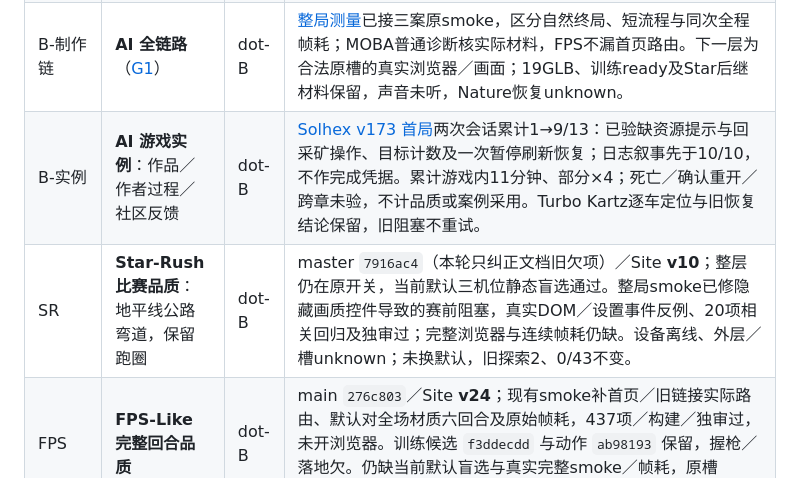
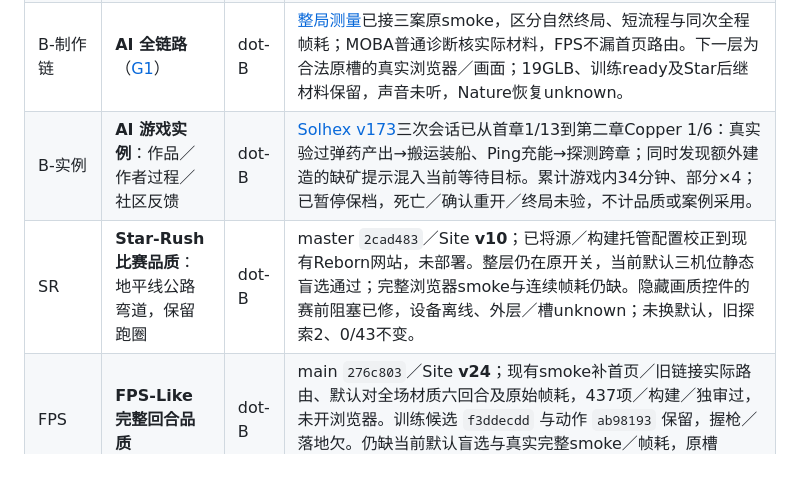
Before and after one commit to dbvv1/a1dbv, a Markdown page: docs/collaboration/TASKS.md, the part around the change. GitHub-like rendering.

```diff
--- a/docs/collaboration/TASKS.md
+++ b/docs/collaboration/TASKS.md
@@ -45,8 +45,8 @@
 | MOBA | **MOBA-Like 战斗与完整内容**，按 [brief](https://github.com/dbvv1/MOBA-Like/blob/main/docs/brief.md) | dot-B | main `da56173`／Site **v22**；既有HUD技能焦点修复已接回当前默认／quiet共用client，614项／两构建／独审过；完整smoke入口保留，新构建未开浏览器。原角色 `aa2acf1` 保留；quiet仍欠当前默认盲选、真实完整smoke／帧耗，设备离线、原外层／槽unknown，0/89不变。 |
 | B-模块 | **核心模块**（[G2](game-taskbook.md#2-g2-游戏核心模块)） | dot-B | [核心循环](../../domains/game-dev/05-gameplay-architecture.md#一条完整制作链先让第一局和第二局都能玩)已区分个人结果与全场收尾。Star 原修复已过独立组装客户端 CPU 接收：默认 9/9、轮胎候选 8/9 对手完赛，余 1 为仍在前进的截止 DNF；花见坂反复倒车仍是品质缺口。原发布回执未确认，远端未见修复，不重推；浏览器／帧耗欠。 |
 | B-制作链 | **AI 全链路**（[G1](game-taskbook.md#1-g1-全-ai-流程管线端到端按瓶颈排序)） | dot-B | [整局测量](../../domains/game-dev/02-verification-and-playtesting.md#2-工具到底观察了哪一段)已接三案原smoke，区分自然终局、短流程与同次全程帧耗；MOBA普通诊断核实际材料，FPS不漏首页路由。下一层为合法原槽的真实浏览器／画面；19GLB、训练ready及Star后继材料保留，声音未听，Nature恢复unknown。 |
-| B-实例 | **AI 游戏实例**：作品／作者过程／社区反馈 | dot-B | [Solhex v173 首局](../../domains/game-dev/08-level-design-and-encounters.md#tutorial-input-and-result)两次会话累计1→9/13：已验缺资源提示与回采矿操作、目标计数及一次暂停刷新恢复；日志叙事先于10/10，不作完成凭据。累计游戏内11分钟、部分×4；死亡／确认重开／跨章未验，不计品质或案例采用。Turbo Kartz逐车定位与旧恢复结论保留，旧阻塞不重试。 |
-| SR | **Star-Rush 比赛品质**：地平线公路弯道，保留跑圈 | dot-B | master `7916ac4`（本轮只纠正文档旧欠项）／Site **v10**；整层仍在原开关，当前默认三机位静态盲选通过。整局smoke已修隐藏画质控件导致的赛前阻塞，真实DOM／设置事件反例、20项相关回归及独审过；完整浏览器与连续帧耗仍缺。设备离线、外层／槽unknown；未换默认，旧探索2、0/43不变。 |
+| B-实例 | **AI 游戏实例**：作品／作者过程／社区反馈 | dot-B | [Solhex v173](../../domains/game-dev/08-level-design-and-encounters.md#tutorial-input-and-result)三次会话已从首章1/13到第二章Copper 1/6：真实验过弹药产出→搬运装船、Ping充能→探测跨章；同时发现额外建造的缺矿提示混入当前等待目标。累计游戏内34分钟、部分×4；已暂停保档，死亡／确认重开／终局未验，不计品质或案例采用。 |
+| SR | **Star-Rush 比赛品质**：地平线公路弯道，保留跑圈 | dot-B | master `2cad483`／Site **v10**；已将源／构建托管配置校正到现有Reborn网站，未部署。整层仍在原开关，当前默认三机位静态盲选通过；完整浏览器smoke与连续帧耗仍缺。隐藏画质控件的赛前阻塞已修，设备离线、外层／槽unknown；未换默认，旧探索2、0/43不变。 |
 | FPS | **FPS-Like 完整回合品质** | dot-B | main `276c803`／Site **v24**；现有smoke补首页／旧链接实际路由、默认对全场材质六回合及原始帧耗，437项／构建／独审过，未开浏览器。训练候选 `f3ddecdd` 与动作 `ab98193` 保留，握枪／落地欠。仍缺当前默认盲选与真实完整smoke／帧耗，原槽unknown，0/77不变。 |
 | P109 | 潮汐邮差窄例 | dot-B | v2 素材／木筏／旧档待客户端验收。 |
 
```
Also changed, not shown: domains/game-dev/08-level-design-and-encounters.md (+10 -2 lines), docs/img/2026-11-12-solhex-chapter2.jpg (added), docs/img/2026-11-12-solhex-ping-charging.jpg (added).
